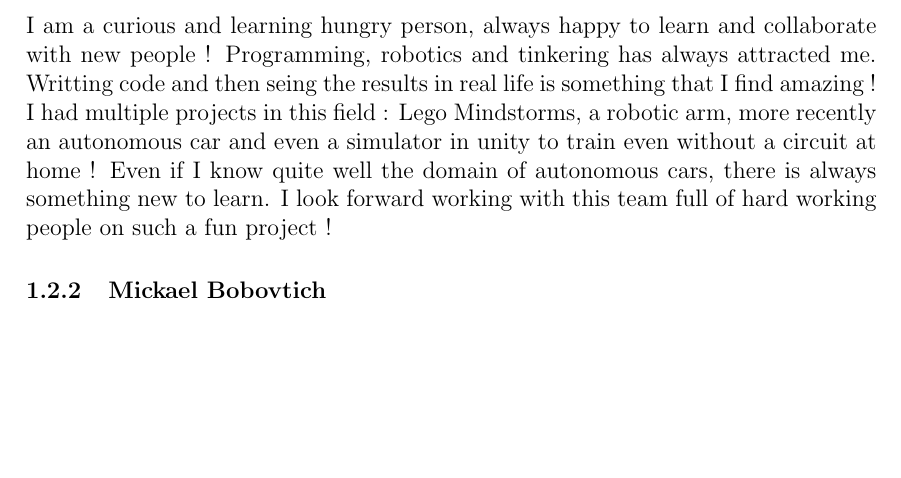
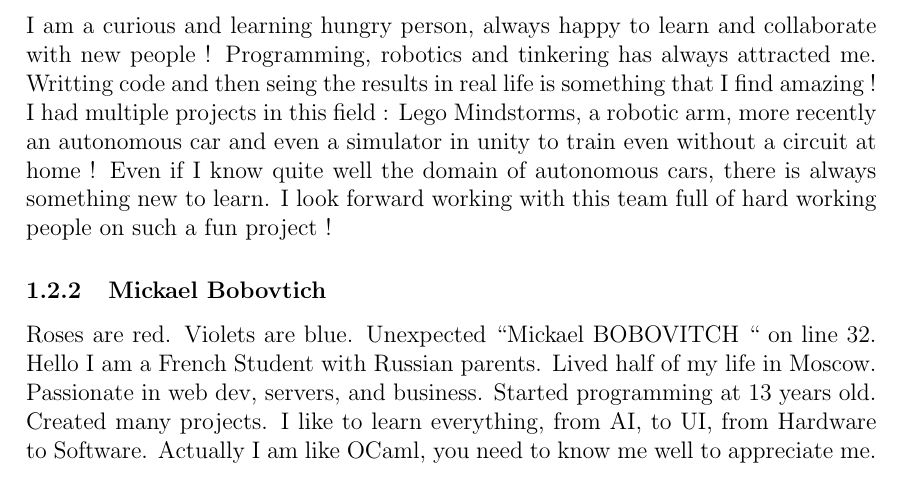
Before and after one commit to Autonomobile/AutoPylot, a LaTeX document (project-specifications/project-specifications.tex): part of page 3 of 10 before the commit and part of page 3 of 11 after it, cut so that both start at the same text, the shorter picture padded with empty space. Compiled offline with pdfLaTeX.

Commit message:
Bobo part

```diff
--- a/project-specifications/project-specifications.tex
+++ b/project-specifications/project-specifications.tex
@@ -53,6 +53,7 @@ This project will lead by a team of four young developers, Maxime Ellerbach, Mic
 I am a curious and learning hungry person, always happy to learn and collaborate with new people ! Programming, robotics and tinkering has always attracted me. Writting code and then seing the results in real life is something that I find amazing ! I had multiple projects in this field : Lego Mindstorms, a robotic arm, more recently an autonomous car and even a simulator in unity to train even without a circuit at home ! Even if I know quite well the domain of autonomous cars, there is always something new to learn. I look forward working with this team full of hard working people  on such a fun project !
 
 \subsubsection{Mickael Bobovtich}
+Roses are red. Violets are blue. Unexpected “Mickael BOBOVITCH “ on line 32. Hello I am a French Student with Russian parents. Lived half of my life in Moscow. Passionate in web dev, servers, and business. Started programming at 13 years old. Created many projects. I like to learn everything, from AI, to UI, from Hardware to Software. Actually I am like OCaml, you need to know me well to appreciate me.
 
 \subsubsection{Maxime Gay}
 I am 18 years old,  and I am crazy about investment, finance and especially cryptocurrencies and blockchain. I already worked with a team on different Investment projects and during summer Jobs but this is the first time that I am working on such a  project. Furthermore, I am a beginner in computer Science and autonomous car. However, I am impatient to learn new skills with this incredible team.
```
